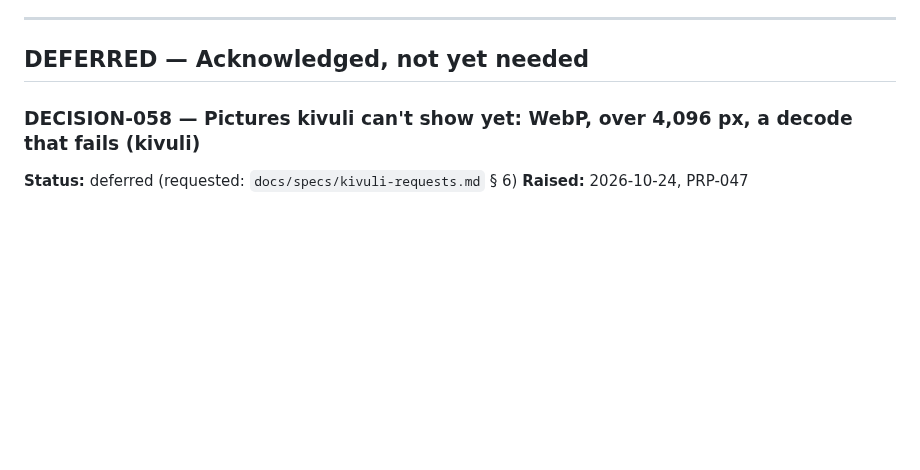
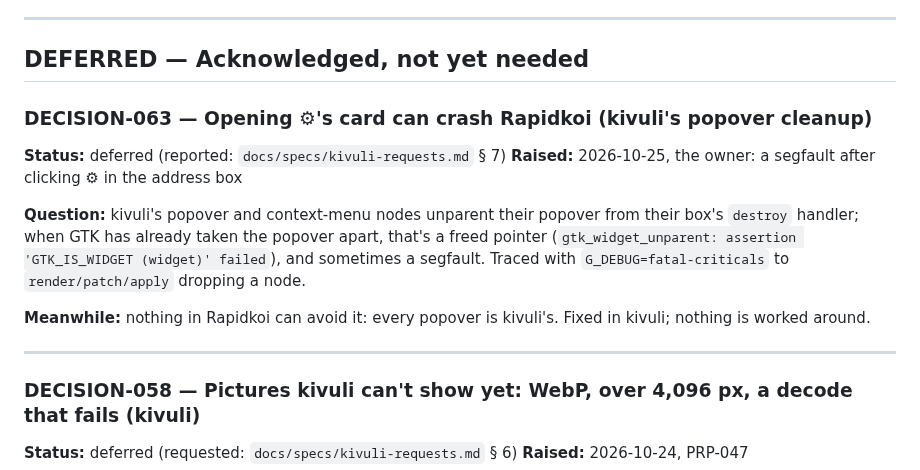
Before and after one commit to kithinjibrian/rapidkoi, a Markdown page: DECISIONS.md, the part around the change. GitHub-like rendering; blank space fills up the shorter version.

```diff
--- a/DECISIONS.md
+++ b/DECISIONS.md
@@ -369,6 +369,17 @@ Built in PRP-002 (frame and tabs) and PRP-003 (remembering), before links. Missi
 ---
 
 ## DEFERRED — Acknowledged, not yet needed
+
+### DECISION-063 — Opening ⚙'s card can crash Rapidkoi (kivuli's popover cleanup)
+
+**Status:** deferred (reported: `docs/specs/kivuli-requests.md` § 7)
+**Raised:** 2026-10-25, the owner: a segfault after clicking ⚙ in the address box
+
+**Question:** kivuli's popover and context-menu nodes unparent their popover from their box's `destroy` handler; when GTK has already taken the popover apart, that's a freed pointer (`gtk_widget_unparent: assertion 'GTK_IS_WIDGET (widget)' failed`), and sometimes a segfault. Traced with `G_DEBUG=fatal-criticals` to `render/patch/apply` dropping a node.
+
+**Meanwhile:** nothing in Rapidkoi can avoid it: every popover is kivuli's. Fixed in kivuli; nothing is worked around.
+
+---
 
 ### DECISION-058 — Pictures kivuli can't show yet: WebP, over 4,096 px, a decode that fails (kivuli)
 
```
Also changed, not shown: docs/specs/kivuli-requests.md (+24 -0 lines).
